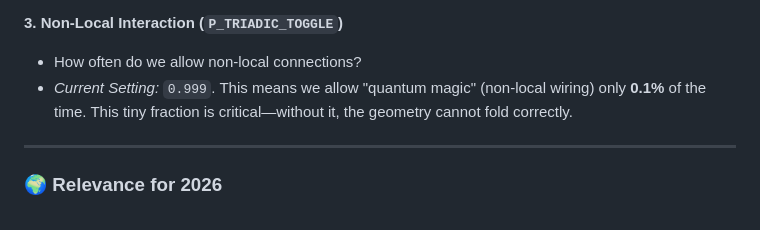
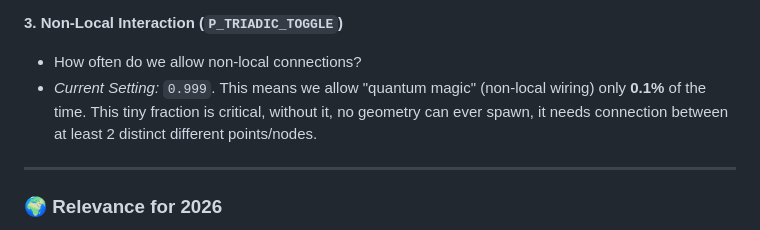
Before and after one commit to Atyzze/relational_reality, a Markdown page: README.md, the part around one of its changes. GitHub-like rendering.

Commit message:
Update README.md
pictures!

```diff
--- a/README.md
+++ b/README.md
@@ -76,7 +76,7 @@ You can modify `engine.py` to explore different regimes. The universe is control
 **3. Non-Local Interaction (`P_TRIADIC_TOGGLE`)**
 
 * How often do we allow non-local connections?
-* *Current Setting:* `0.999`. This means we allow "quantum magic" (non-local wiring) only **0.1%** of the time. This tiny fraction is critical—without it, the geometry cannot fold correctly.
+* *Current Setting:* `0.999`. This means we allow "quantum magic" (non-local wiring) only **0.1%** of the time. This tiny fraction is critical, without it, no geometry can ever spawn, it needs connection between at least 2 distinct different points/nodes.
 
 ---
 
```
Also changed, not shown: other parts of README.md (+30 -0 lines).
